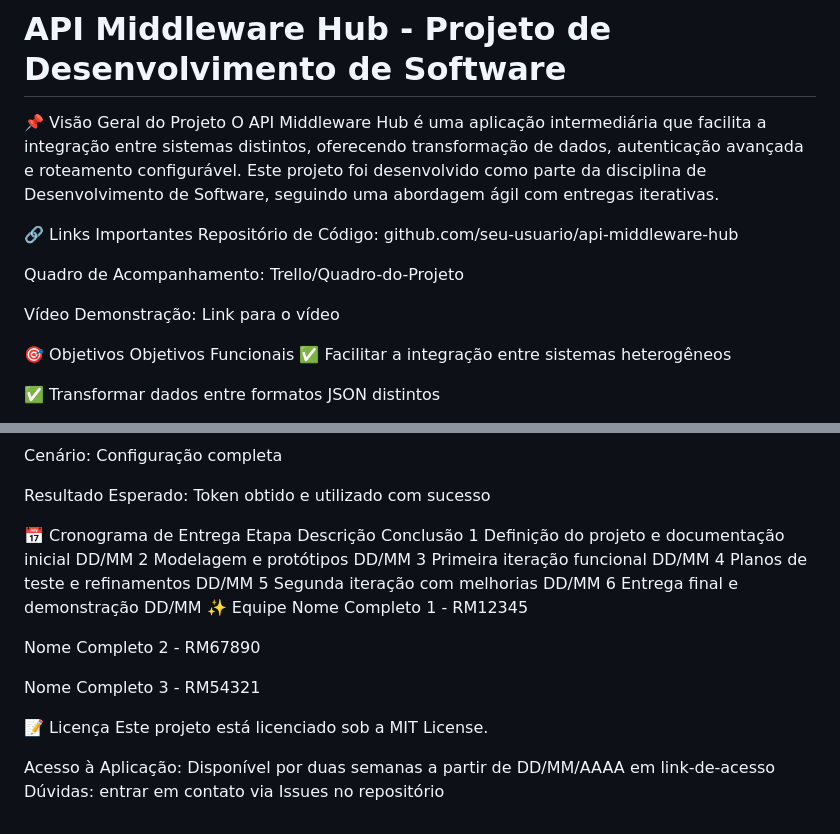
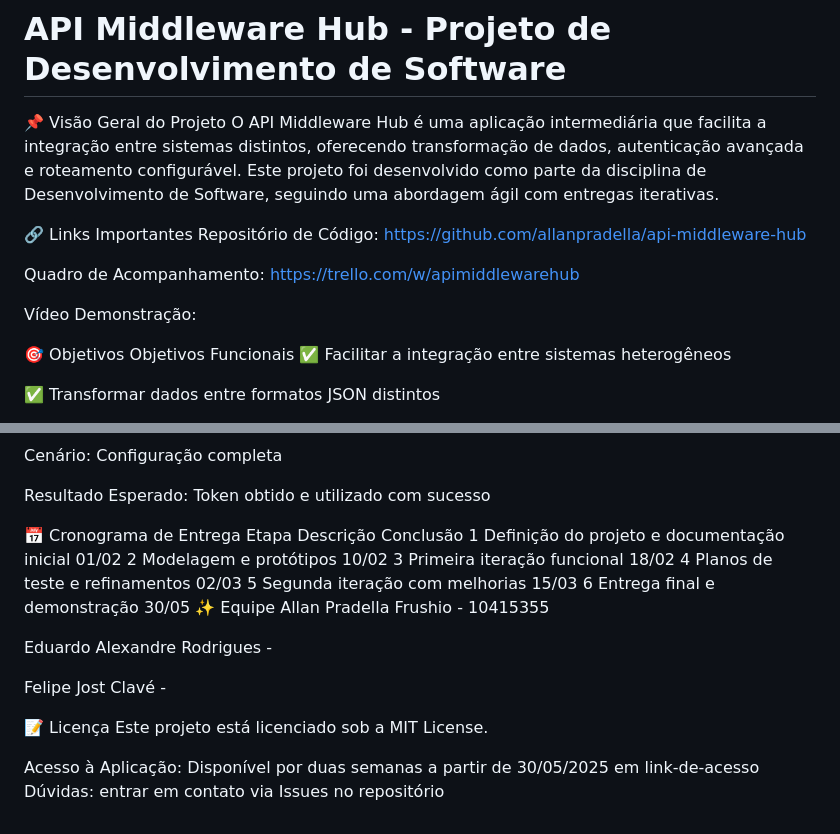
Before and after one commit to allanpradella/api-middleware-hub, a Markdown page: project.md, 2 parts joined by grey strips. GitHub-like rendering.

Commit message:
Update project.md
Atualização do arquivo project.md para mais informações sobre o Projeto.

```diff
--- a/project.md
+++ b/project.md
@@ -3,11 +3,11 @@
 O API Middleware Hub é uma aplicação intermediária que facilita a integração entre sistemas distintos, oferecendo transformação de dados, autenticação avançada e roteamento configurável. Este projeto foi desenvolvido como parte da disciplina de Desenvolvimento de Software, seguindo uma abordagem ágil com entregas iterativas.
 
 🔗 Links Importantes
-Repositório de Código: github.com/seu-usuario/api-middleware-hub
+Repositório de Código: https://github.com/allanpradella/api-middleware-hub
 
-Quadro de Acompanhamento: Trello/Quadro-do-Projeto
+Quadro de Acompanhamento: https://trello.com/w/apimiddlewarehub
 
-Vídeo Demonstração: Link para o vídeo
+Vídeo Demonstração:
 
 🎯 Objetivos
 Objetivos Funcionais
@@ -152,21 +152,21 @@ Resultado Esperado: Token obtido e utilizado com sucesso
 
 📅 Cronograma de Entrega
 Etapa	Descrição	Conclusão
-1	Definição do projeto e documentação inicial	DD/MM
-2	Modelagem e protótipos	DD/MM
-3	Primeira iteração funcional	DD/MM
-4	Planos de teste e refinamentos	DD/MM
-5	Segunda iteração com melhorias	DD/MM
-6	Entrega final e demonstração	DD/MM
+1	Definição do projeto e documentação inicial	01/02
+2	Modelagem e protótipos	10/02
+3	Primeira iteração funcional	18/02
+4	Planos de teste e refinamentos	02/03
+5	Segunda iteração com melhorias	15/03
+6	Entrega final e demonstração	30/05
 ✨ Equipe
-Nome Completo 1 - RM12345
+Allan Pradella Frushio - 10415355
 
-Nome Completo 2 - RM67890
+Eduardo Alexandre Rodrigues -
 
-Nome Completo 3 - RM54321
+Felipe Jost Clavé -
 
 📝 Licença
 Este projeto está licenciado sob a MIT License.
 
-Acesso à Aplicação: Disponível por duas semanas a partir de DD/MM/AAAA em link-de-acesso
+Acesso à Aplicação: Disponível por duas semanas a partir de 30/05/2025 em link-de-acesso
 Dúvidas: entrar em contato via Issues no repositório
```
